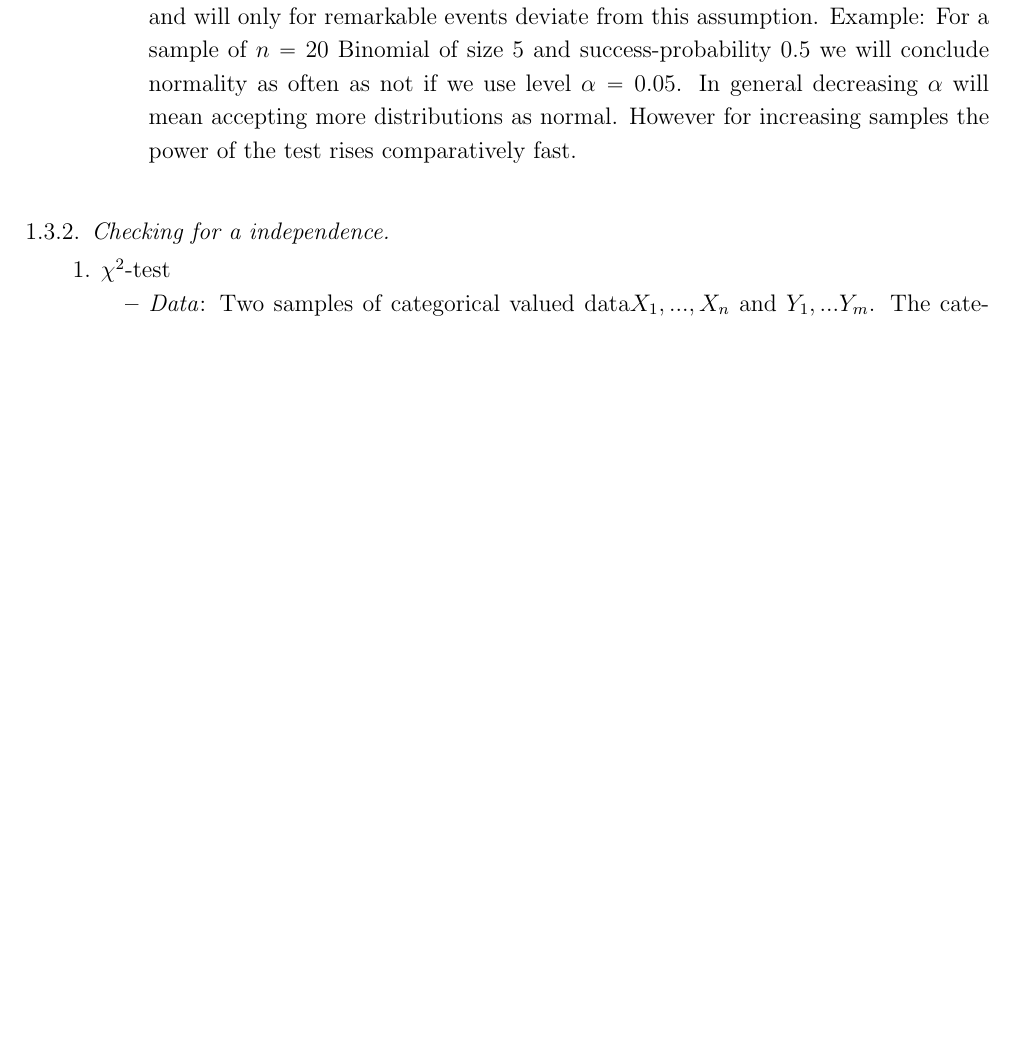
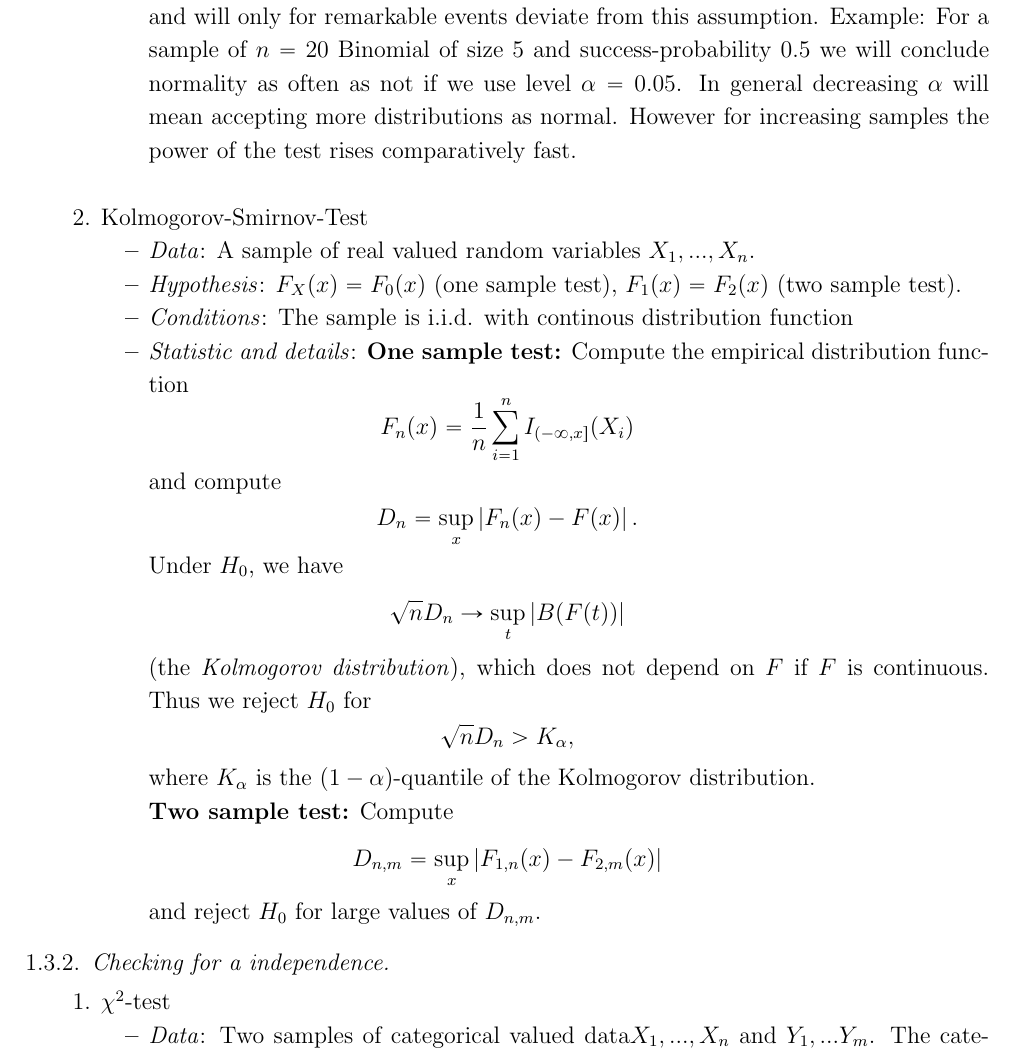
Before and after one commit to timkutta/guinea_pig, a LaTeX paper (Applied_Statistics.tex): part of page 4 of 7, cut so that both start at the same text, the shorter picture padded with empty space. Compiled offline with pdfLaTeX.

Commit message:
Versuch Kolmogorov-Smirnov

```diff
--- a/Applied_Statistics.tex
+++ b/Applied_Statistics.tex
@@ -234,6 +234,16 @@ The test only works for $3<n<5000$.
 
 
 \end{itemize}
+\item[2.] Kolmogorov-Smirnov-Test
+\begin{itemize}
+\item \textit{Data}:  A sample of real valued random variables $X_1,...,X_n$.
+\item \textit{Hypothesis}: $F_X(x)=F_0(x)$ (one sample test), $F_1(x)=F_2(x)$ (two sample test).
+\item \textit{Conditions}: The sample is i.i.d. with continous distribution function
+\item \textit{Statistic and details}: \textbf{One sample test:} Compute the empirical distribution function $$F_n(x)=\frac{1}{n}\sum_{i=1}^n I_{(-\infty,x]}(X_i)$$ and compute $$D_n=\sup_x \left|F_n(x)-F(x)\right|.$$ Under $H_0$, we have $$\sqrt{n} D_n \rightarrow \sup_{t} \left|B(F(t))\right|$$ (the \textit{Kolmogorov distribution}), which does not depend on $F$ if $F$ is continuous. Thus we reject $H_0$ for $$\sqrt{n}D_n>K_{\alpha},$$ where $K_{\alpha}$ is the $(1-\alpha)$-quantile of the Kolmogorov distribution. \\
+\textbf{Two sample test:} Compute $$D_{n,m}=\sup_{x} \left|F_{1,n}(x)-F_{2,m}(x)\right|$$ and reject $H_0$ for large values of $D_{n,m}$.
+
+\end{itemize}
+
 \end{itemize}
 
 \subsubsection{Checking for a independence}
```
